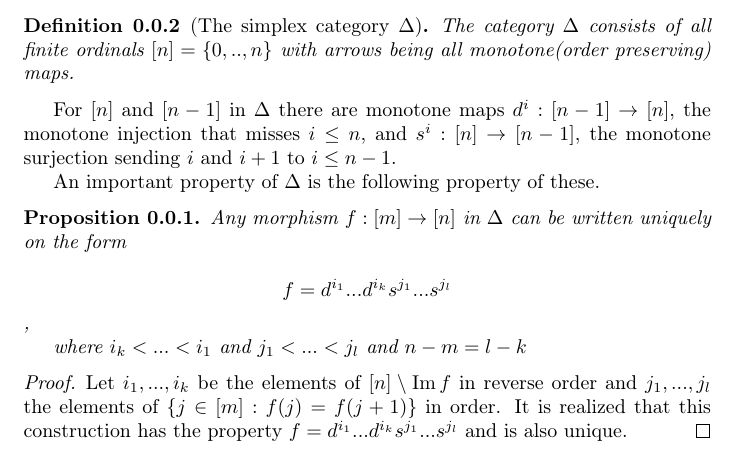
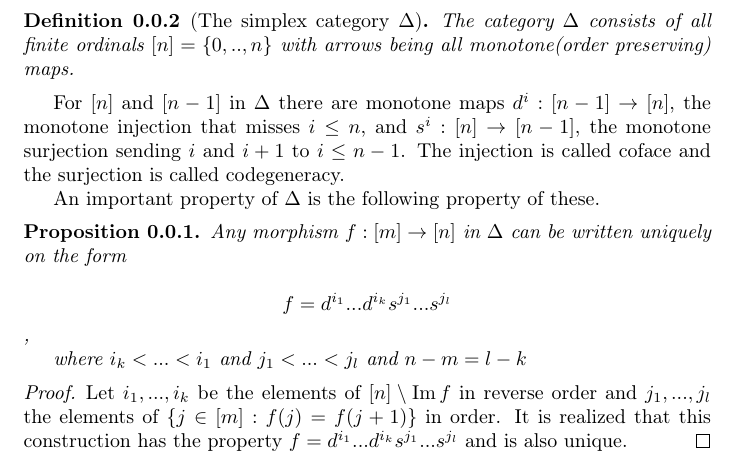
Before and after one commit to viktor765/KEX-Simplicial, a LaTeX document (sections/simplicial-sets/simplicial-sets.tex): part of page 2 of 5, cut so that both start at the same text. Compiled offline with pdfLaTeX.

Commit message:
co maps named

```diff
--- a/sections/simplicial-sets/simplicial-sets.tex
+++ b/sections/simplicial-sets/simplicial-sets.tex
@@ -53,7 +53,7 @@
         The category $\Delta$ consists of all finite ordinals $[n] = \{0, .., n\}$ with arrows being all monotone(order preserving) maps.
     \end{definition}
 
-    For $[n]$ and $[n-1]$ in $\Delta$ there are monotone maps $d^i: [n-1] \to [n]$, the monotone injection that misses $i \leq n$, and $s^i: [n] \to [n-1]$, the monotone surjection sending $i$ and $i+1$ to $i \leq n-1$.
+    For $[n]$ and $[n-1]$ in $\Delta$ there are monotone maps $d^i: [n-1] \to [n]$, the monotone injection that misses $i \leq n$, and $s^i: [n] \to [n-1]$, the monotone surjection sending $i$ and $i+1$ to $i \leq n-1$. The injection is called coface and the surjection is called codegeneracy.
 
     %insert figure of d^i and s^i
 
```
